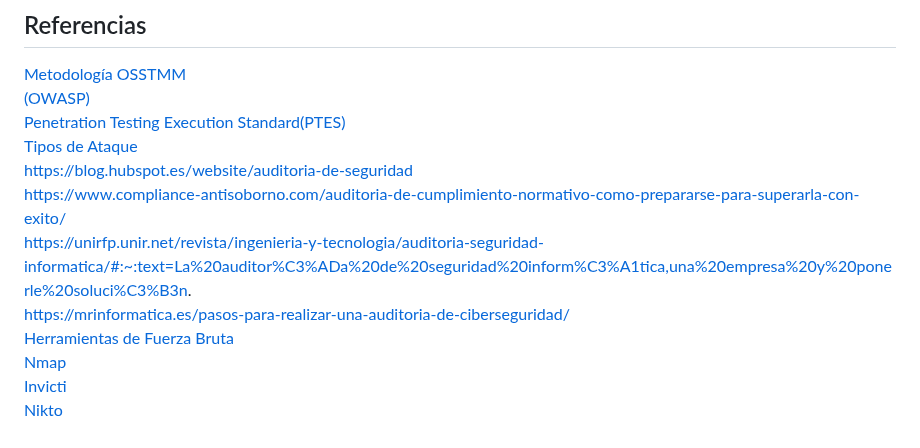
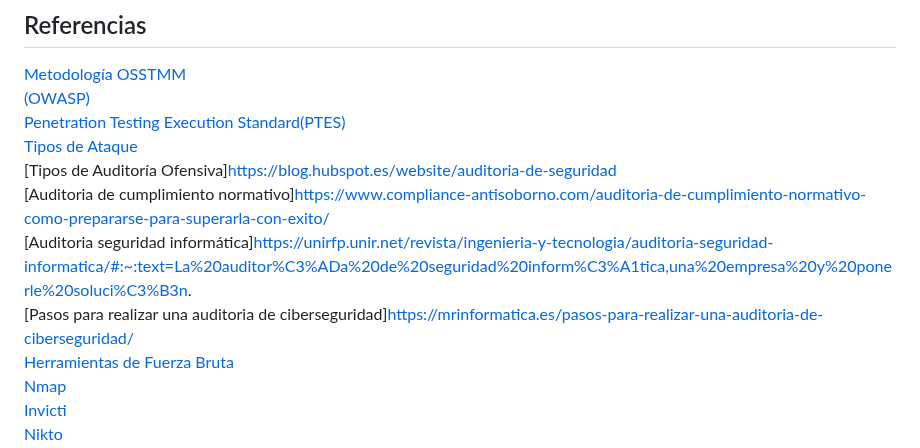
Before and after one commit to IES-Rafael-Alberti/23-24-G1-Ciberseguridad, a Markdown page: Hacking Ético/Proyecto HE02_a/Proyecto HE02_b.md, the part around the change. Drawn GitHub-style.

```diff
--- a/Hacking Ético/Proyecto HE02_a/Proyecto HE02_b.md
+++ b/Hacking Ético/Proyecto HE02_a/Proyecto HE02_b.md
@@ -330,10 +330,10 @@ Hemos considerado utilizar estas herramientas ya que son las más adecuada para
 [(OWASP)](https://owasp.org/www-project-web-security-testing-guide/)
 [Penetration Testing Execution Standard(PTES)](https://www.ciberseguridad.eus/ciberpedia/marcos-de-referencia/penetration-testing-execution-standard-ptes)
 [Tipos de Ataque](https://winempresas.pe/blog/ataques-informaticos-causas-y-12-tipos-de-ciberataques)
-https://blog.hubspot.es/website/auditoria-de-seguridad
-https://www.compliance-antisoborno.com/auditoria-de-cumplimiento-normativo-como-prepararse-para-superarla-con-exito/
-https://unirfp.unir.net/revista/ingenieria-y-tecnologia/auditoria-seguridad-informatica/#:~:text=La%20auditor%C3%ADa%20de%20seguridad%20inform%C3%A1tica,una%20empresa%20y%20ponerle%20soluci%C3%B3n.
-https://mrinformatica.es/pasos-para-realizar-una-auditoria-de-ciberseguridad/
+[Tipos de Auditoría Ofensiva]https://blog.hubspot.es/website/auditoria-de-seguridad
+[Auditoria de cumplimiento normativo]https://www.compliance-antisoborno.com/auditoria-de-cumplimiento-normativo-como-prepararse-para-superarla-con-exito/
+[Auditoria seguridad informática]https://unirfp.unir.net/revista/ingenieria-y-tecnologia/auditoria-seguridad-informatica/#:~:text=La%20auditor%C3%ADa%20de%20seguridad%20inform%C3%A1tica,una%20empresa%20y%20ponerle%20soluci%C3%B3n.
+[Pasos para realizar una auditoria de ciberseguridad]https://mrinformatica.es/pasos-para-realizar-una-auditoria-de-ciberseguridad/
 [Herramientas de Fuerza Bruta](https://blog.ehcgroup.io/2019/04/29/15/18/28/5144/las-10-herramientas-hacking-de-fuerza-bruta-mas-populares/delitos-informaticos/ehacking/)
 [Nmap](https://www.freecodecamp.org/espanol/news/que-es-nmap-y-como-usarlo-un-tutorial-para-la-mejor-herramienta-de-escaneo-de-todos-los-tiempos/)
 [Invicti](https://www.invicti.com/support/what-is-invicti/)
```
